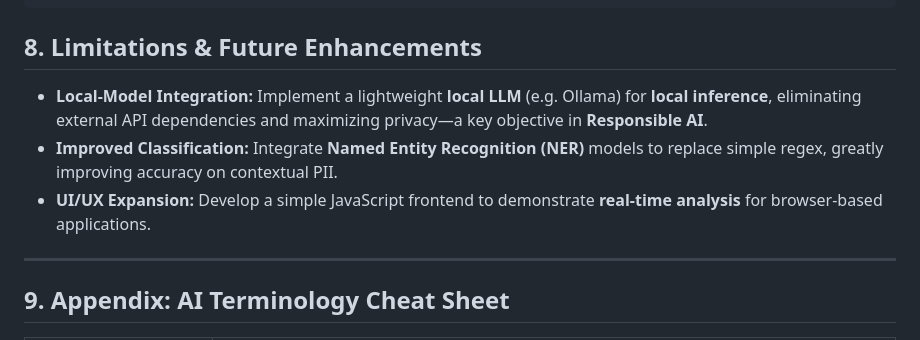
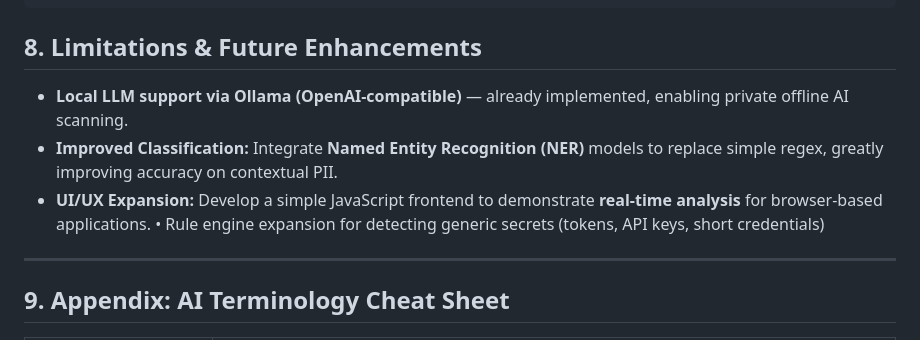
Before and after one commit to Aldo-Mendoza/safe2share-ai, a Markdown page: README.md, the part around one of its changes. Drawn GitHub-style.

```diff
--- a/README.md
+++ b/README.md
@@ -223,9 +281,10 @@ pytest
 
 ## 8\. Limitations & Future Enhancements
 
-  * **Local-Model Integration:** Implement a lightweight **local LLM** (e.g. Ollama) for **local inference**, eliminating external API dependencies and maximizing privacy—a key objective in **Responsible AI**.
+  * **Local LLM support via Ollama (OpenAI-compatible)** — already implemented, enabling private offline AI scanning.
   * **Improved Classification:** Integrate **Named Entity Recognition (NER)** models to replace simple regex, greatly improving accuracy on contextual PII.
   * **UI/UX Expansion:** Develop a simple JavaScript frontend to demonstrate **real-time analysis** for browser-based applications.
+  • Rule engine expansion for detecting generic secrets (tokens, API keys, short credentials)
 
 -----
 
```
Also changed, not shown: other parts of README.md (+59 -1 lines).
